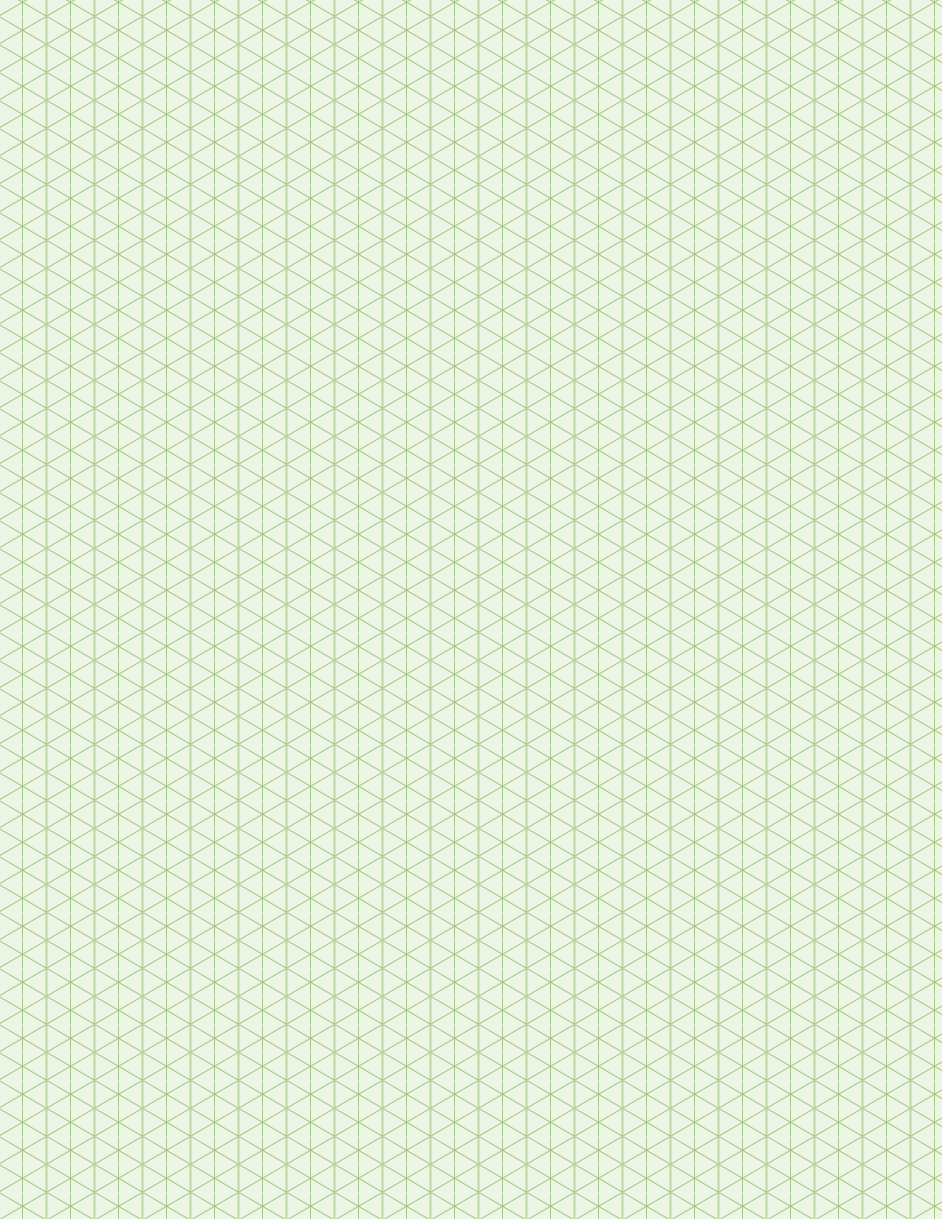
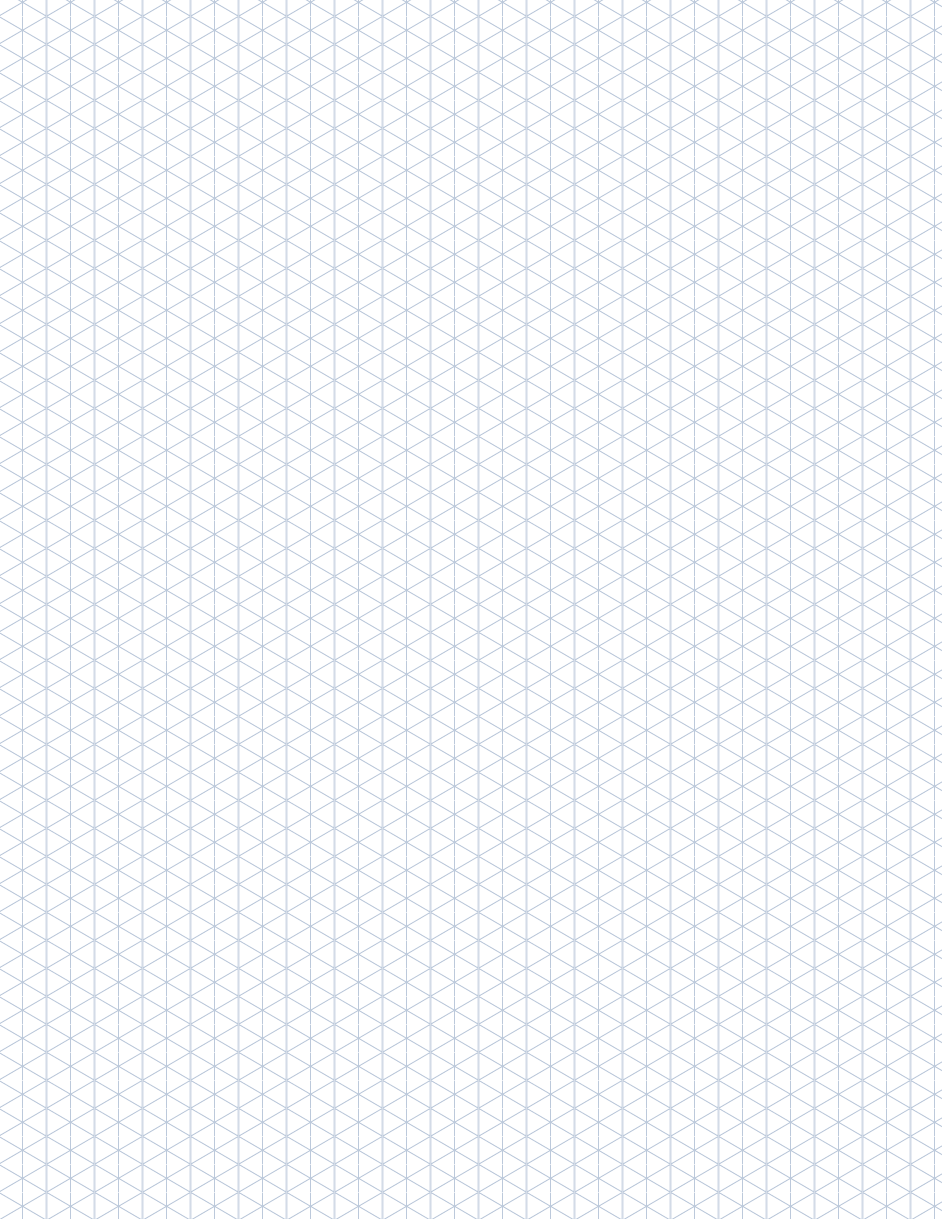
Before and after one commit to mcnees/LaTeX-Graph-Paper, a LaTeX document (graph paper.tex): the whole page. Compiled offline with pdfLaTeX.

Commit message:
Minor edits...
Updated intro text in LaTeX file, fixed default color scheme.

```diff
--- a/graph paper.tex
+++ b/graph paper.tex
@@ -79,10 +79,10 @@
 %% darker by changing the number after the "!". For instance,
 %% cornflower!75 is darker than cornflower!25.
 
-% % Blue lines on white background
-% \colorlet{minorcolor}{cornflower!30}
-% \colorlet{majorcolor}{cornflower!50}
-% \colorlet{bgcolor}{white}
+% Blue lines on white background
+ \colorlet{minorcolor}{cornflower!30}
+ \colorlet{majorcolor}{cornflower!50}
+ \colorlet{bgcolor}{white}
 
 % % Precocious Engineer
 % \colorlet{minorcolor}{rosiegrid!50}
@@ -94,10 +94,10 @@
 % \colorlet{majorcolor}{brick!60}
 % \colorlet{bgcolor}{scarlet!8}
 
-% Engineer Pad
-\colorlet{minorcolor}{chameleon!50}
-\colorlet{majorcolor}{chameleon!80}
-\colorlet{bgcolor}{chameleon!10}
+%% Engineer Pad
+% \colorlet{minorcolor}{chameleon!50}
+% \colorlet{majorcolor}{chameleon!80}
+% \colorlet{bgcolor}{chameleon!10}
 
 %% Plum pad
 % \colorlet{minorcolor}{cornflower!40}
```
Also changed, not shown: graph paper.tex (2 more changed lines).
